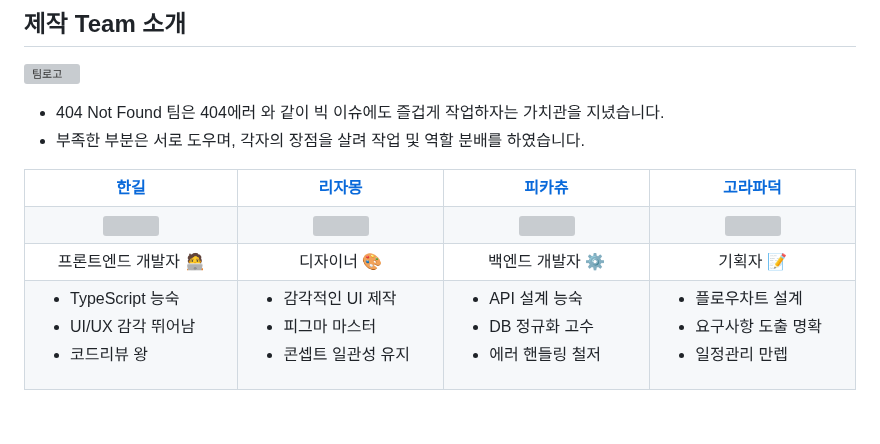
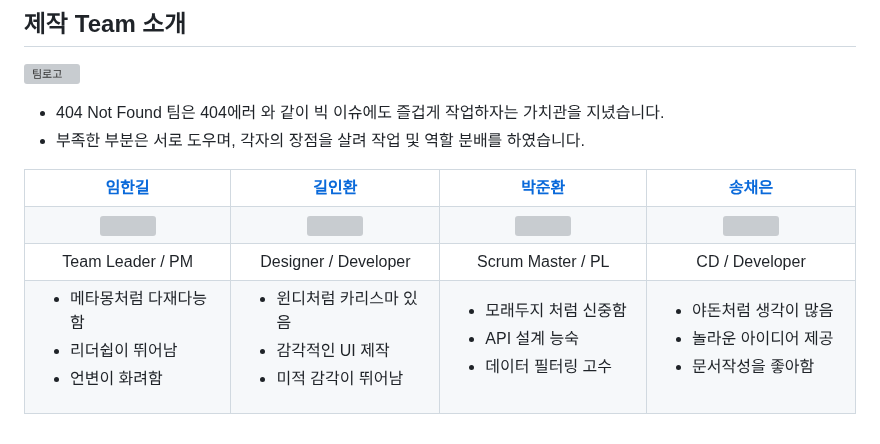
Before and after one commit to FRONTENDBOOTCAMP-13th/JS-04-404-Not-Found, a Markdown page: readme.md, the part around one of its changes. Drawn GitHub-style; grey boxes are pictures that could not be loaded.

Commit message:
📝 구성원 내용 추가

```diff
--- a/readme.md
+++ b/readme.md
@@ -207,10 +207,10 @@ npm run dev
 <table width="1200" style="table-layout: fixed; border-collapse: collapse;">
   <!-- 이름 + GitHub 링크 (Row 1) -->
   <tr>
-    <td align="center"><a href="https://github.com/ggungdev" target="_blank"><strong style="font-size: 18px;">한길</strong></a></td>
-    <td align="center"><a href="https://github.com/charizard" target="_blank"><strong style="font-size: 18px;">리자몽</strong></a></td>
-    <td align="center"><a href="https://github.com/pikachu" target="_blank"><strong style="font-size: 18px;">피카츄</strong></a></td>
-    <td align="center"><a href="https://github.com/psyduck" target="_blank"><strong style="font-size: 18px;">고라파덕</strong></a></td>
+    <td align="center"><a href="https://github.com/onewayay" target="_blank"><strong>임한길</strong></a></td>
+    <td align="center"><a href="https://github.com/InHwanGil" target="_blank"><strong >길인환</strong></a></td>
+    <td align="center"><a href="https://github.com/fipark" target="_blank"><strong>박준환</strong></a></td>
+    <td align="center"><a href="https://github.com/chaeeun-nim" target="_blank"><strong >송채은</strong></a></td>
   </tr>
 
   <!-- 이미지 (Row 2) -->
@@ -231,40 +231,40 @@ npm run dev
 
   <!-- 포지션 (Row 3) -->
   <tr>
-    <td align="center"><div>프론트엔드 개발자 🧑‍💻</div></td>
-    <td align="center"><div>디자이너 🎨</div></td>
-    <td align="center"><div>백엔드 개발자 ⚙️</div></td>
-    <td align="center"><div>기획자 📝</div></td>
+    <td align="center"><div>Team Leader / PM</div></td>
+    <td align="center"><div>Designer / Developer</div></td>
+    <td align="center"><div>Scrum Master / PL</div></td>
+    <td align="center"><div>CD / Developer</div></td>
   </tr>
 
   <!-- 특기 설명 (Row 4) -->
   <tr>
     <td align="left" style="font-size: 13px; padding-left: 16px;">
       <ul>
-        <li>TypeScript 능숙</li>
-        <li>UI/UX 감각 뛰어남</li>
-        <li>코드리뷰 왕</li>
+        <li>메타몽처럼 다재다능함</li>
+        <li>리더쉽이 뛰어남</li>
+        <li>언변이 화려함</li>
       </ul>
     </td>
     <td align="left" style="font-size: 13px; padding-left: 16px;">
       <ul>
+        <li>윈디처럼 카리스마 있음</li>
         <li>감각적인 UI 제작</li>
-        <li>피그마 마스터</li>
-        <li>콘셉트 일관성 유지</li>
+        <li>미적 감각이 뛰어남</li>
       </ul>
     </td>
     <td align="left" style="font-size: 13px; padding-left: 16px;">
       <ul>
+        <li>모래두지 처럼 신중함</li>
         <li>API 설계 능숙</li>
-        <li>DB 정규화 고수</li>
-        <li>에러 핸들링 철저</li>
+        <li>데이터 필터링 고수</li>
       </ul>
     </td>
     <td align="left" style="font-size: 13px; padding-left: 16px;">
       <ul>
-        <li>플로우차트 설계</li>
-        <li>요구사항 도출 명확</li>
-        <li>일정관리 만렙</li>
+        <li>야돈처럼 생각이 많음</li>
+        <li>놀라운 아이디어 제공</li>
+        <li>문서작성을 좋아함</li>
       </ul>
     </td>
   </tr>
```
Also changed, not shown: other parts of readme.md (+3 -3 lines).
